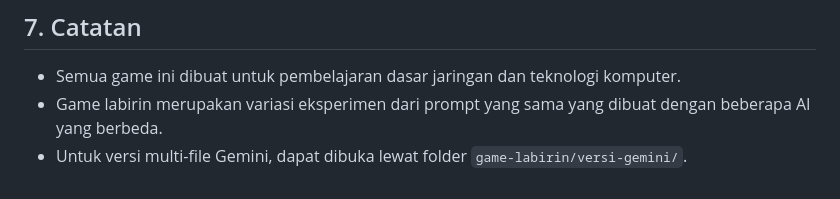
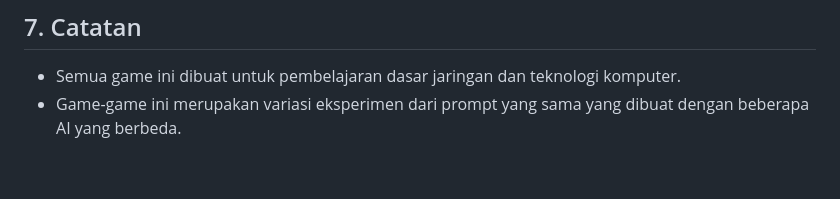
Before and after one commit to kdsurya/kumpulan-game-edukasi, a Markdown page: README.md, the part around the change. GitHub-like rendering.

Commit message:
Update README to simplify game description
Removed specific mention of the multi-file Gemini version and consolidated the description of the games.

```diff
--- a/README.md
+++ b/README.md
@@ -63,5 +63,4 @@ buatkan game web labirin quest dengan ketentuan sebagai berikut:
 ## 7. Catatan
 
 - Semua game ini dibuat untuk pembelajaran dasar jaringan dan teknologi komputer.
-- Game labirin merupakan variasi eksperimen dari prompt yang sama yang dibuat dengan beberapa AI yang berbeda.
-- Untuk versi multi-file Gemini, dapat dibuka lewat folder `game-labirin/versi-gemini/`.
+- Game-game ini merupakan variasi eksperimen dari prompt yang sama yang dibuat dengan beberapa AI yang berbeda.
```
